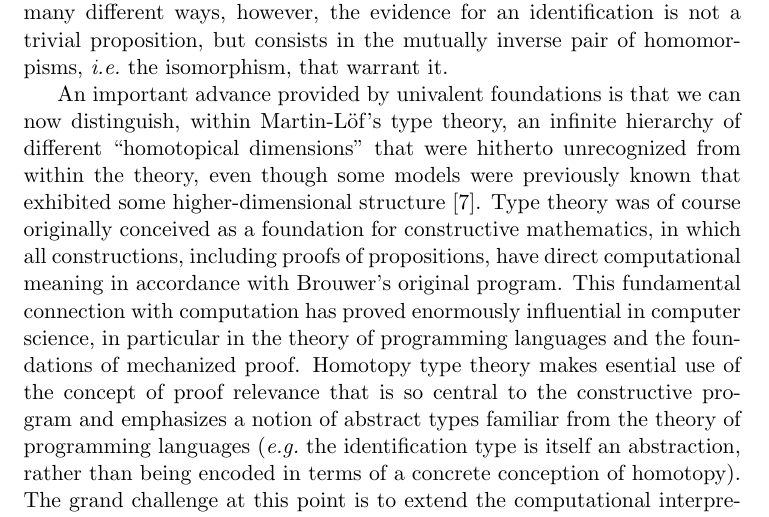
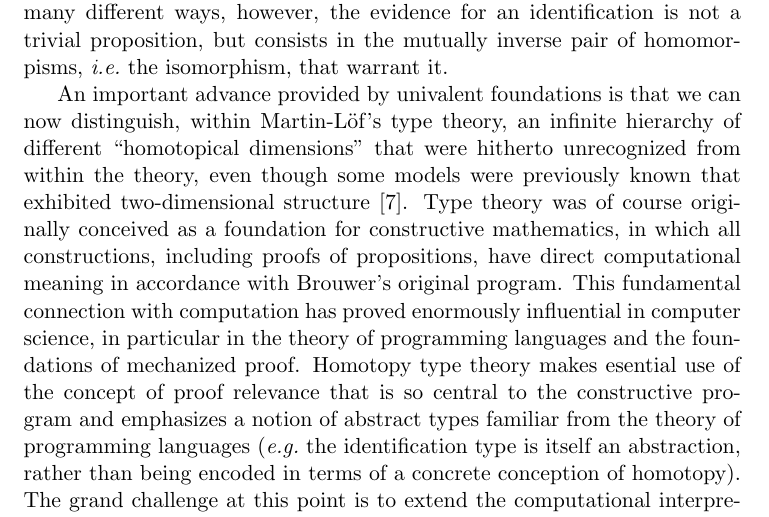
Before and after one commit to awodey/SigLog, a LaTeX document (siglog.tex): part of page 7 of 10, cut so that both start at the same text. Compiled offline with pdfLaTeX.

Commit message:
*** empty log message ***

```diff
--- a/siglog.tex
+++ b/siglog.tex
@@ -349,7 +349,7 @@ An important advance provided by univalent foundations is that we can now distin
 theory, an infinite hierarchy of different ``homotopical dimensions" that were hitherto unrecognized from within the
 theory, even though some models were previously known that
 %\todo[author=RH]{Why ``apparently''?  Didn't they construct a valid groupoid model of type theory?}
-exhibited some higher-dimensional structure~\cite{HS}.  Type theory was of course originally conceived as a foundation for constructive
+exhibited two-dimensional structure~\cite{HS}.  Type theory was of course originally conceived as a foundation for constructive
 mathematics, in which all constructions, including proofs of propositions, have direct computational meaning in
 accordance with Brouwer's original program.  This fundamental connection with computation has proved enormously
 influential in computer science, in particular in the theory of programming languages and the foundations of mechanized
```
